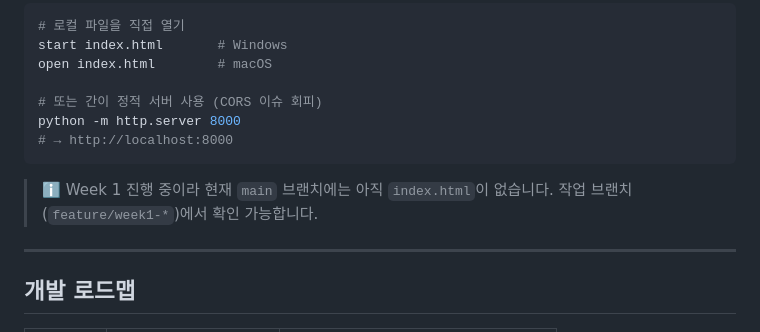
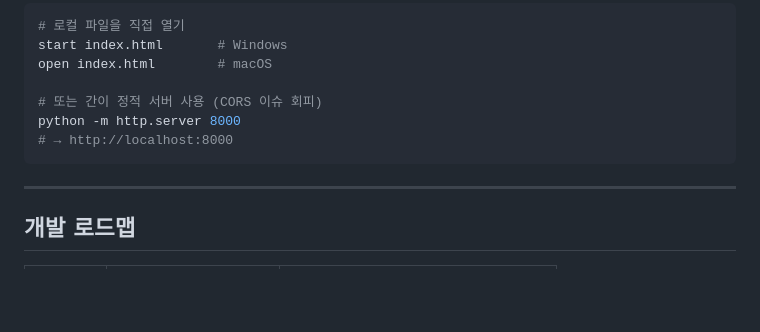
Before and after one commit to khfe730-source/urban-stack, a Markdown page: README.md, the part around the change. GitHub-like rendering; blank space fills up the shorter version.

Commit message:
docs: README.md index.html 부재 안내 제거
PR #6 머지 시점에 main에 index.html이 포함되므로
"Week 1 진행 중이라 main에 아직 index.html 없음" 안내가 불필요해짐.

Co-Authored-By: Claude Opus 4.7 <noreply@anthropic.com>

````diff
--- a/README.md
+++ b/README.md
@@ -67,8 +67,6 @@ python -m http.server 8000
 # → http://localhost:8000
 ```
 
-> ℹ️ Week 1 진행 중이라 현재 `main` 브랜치에는 아직 `index.html`이 없습니다. 작업 브랜치(`feature/week1-*`)에서 확인 가능합니다.
-
 ---
 
 ## 개발 로드맵
````
